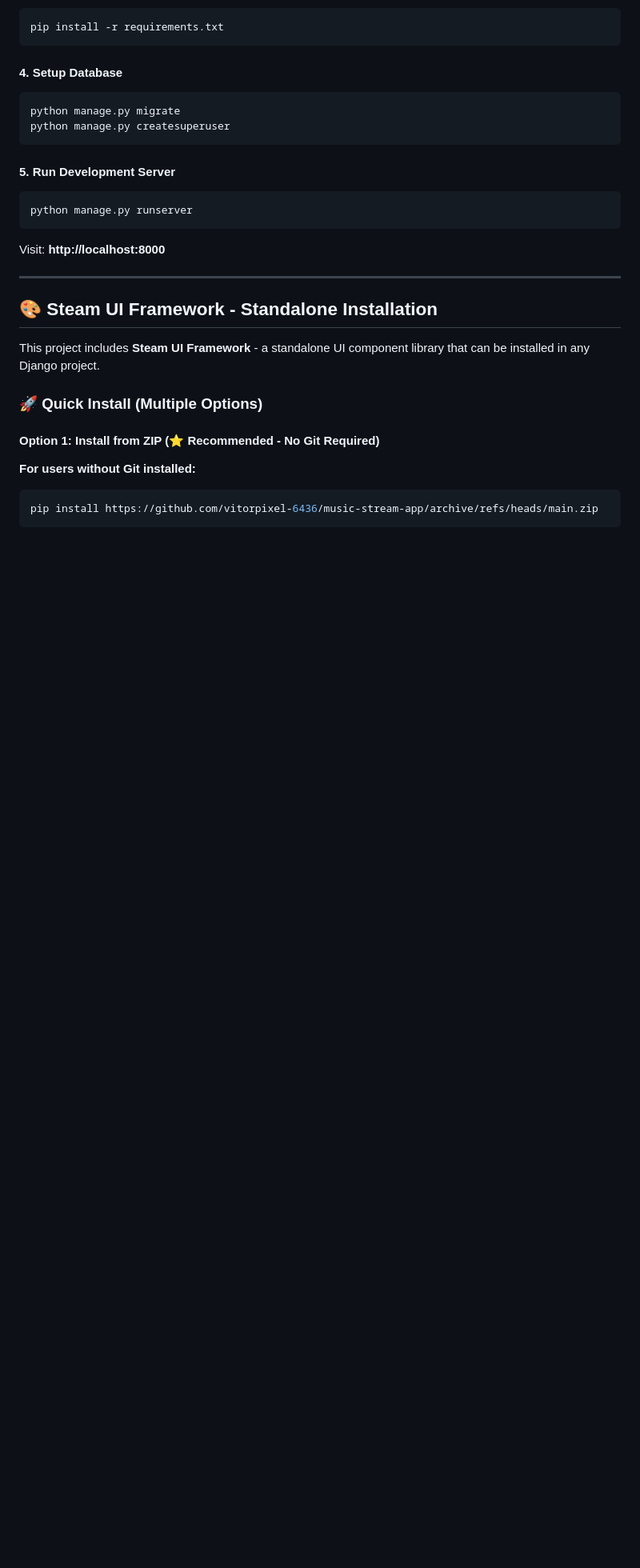
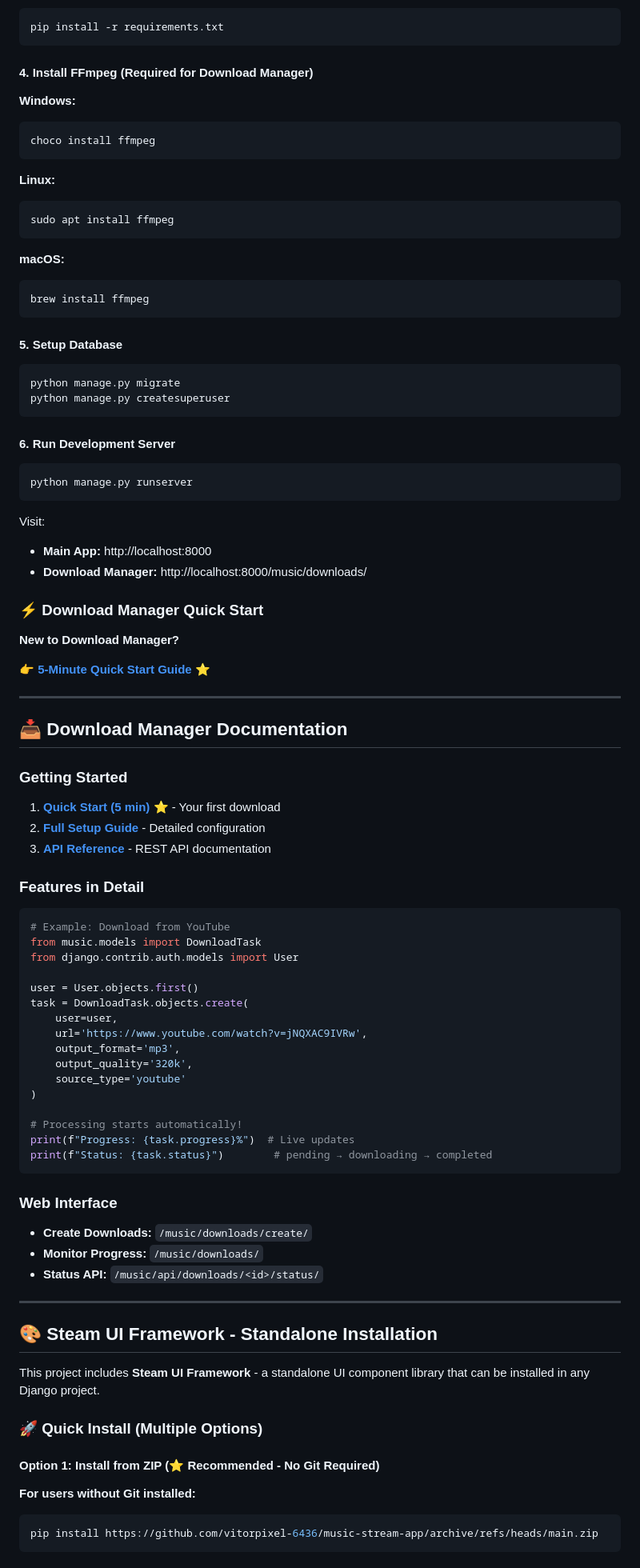
Before and after one commit to vitorpixel-6436/music-stream-app, a Markdown page: README.md, the part around one of its changes. Shown at 80% size. Rendered like a GitHub page; blank space fills up the shorter version.

Commit message:
docs: update README with Download Manager features
- Add Download Manager to features list
- Include quick start links
- Update technology stack
- Add download manager to roadmap

````diff
--- a/README.md
+++ b/README.md
@@ -56,20 +68,82 @@ venv\Scripts\activate     # Windows
 pip install -r requirements.txt
 ```
 
-#### 4. Setup Database
+#### 4. Install FFmpeg (Required for Download Manager)
+
+**Windows:**
+```bash
+choco install ffmpeg
+```
+
+**Linux:**
+```bash
+sudo apt install ffmpeg
+```
+
+**macOS:**
+```bash
+brew install ffmpeg
+```
+
+#### 5. Setup Database
 
 ```bash
 python manage.py migrate
 python manage.py createsuperuser
 ```
 
-#### 5. Run Development Server
+#### 6. Run Development Server
 
 ```bash
 python manage.py runserver
 ```
 
-Visit: **http://localhost:8000**
+Visit:
+- **Main App:** http://localhost:8000
+- **Download Manager:** http://localhost:8000/music/downloads/
+
+### ⚡ Download Manager Quick Start
+
+**New to Download Manager?**
+
+👉 [**5-Minute Quick Start Guide**](docs/DOWNLOAD_QUICKSTART.md) ⭐
+
+---
+
+## 📥 Download Manager Documentation
+
+### Getting Started
+
+1. **[Quick Start (5 min)](docs/DOWNLOAD_QUICKSTART.md)** ⭐ - Your first download
+2. **[Full Setup Guide](docs/DOWNLOAD_SETUP.md)** - Detailed configuration
+3. **[API Reference](docs/DOWNLOAD_API.md)** - REST API documentation
+
+### Features in Detail
+
+```python
+# Example: Download from YouTube
+from music.models import DownloadTask
+from django.contrib.auth.models import User
+
+user = User.objects.first()
+task = DownloadTask.objects.create(
+    user=user,
+    url='https://www.youtube.com/watch?v=jNQXAC9IVRw',
+    output_format='mp3',
+    output_quality='320k',
+    source_type='youtube'
+)
+
+# Processing starts automatically!
+print(f"Progress: {task.progress}%")  # Live updates
+print(f"Status: {task.status}")        # pending → downloading → completed
+```
+
+### Web Interface
+
+- **Create Downloads:** `/music/downloads/create/`
+- **Monitor Progress:** `/music/downloads/`
+- **Status API:** `/music/api/downloads/<id>/status/`
 
 ---
 
````
Also changed, not shown: other parts of README.md (+63 -19 lines).
